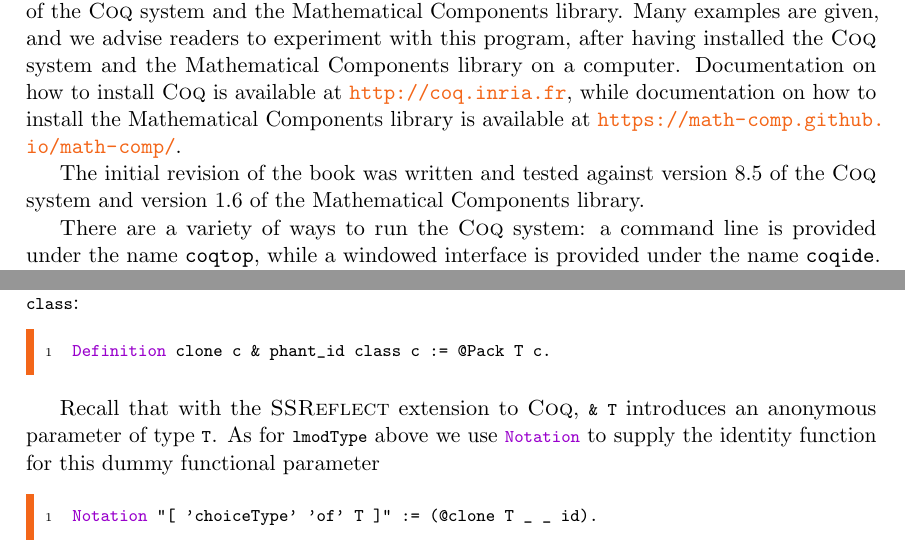
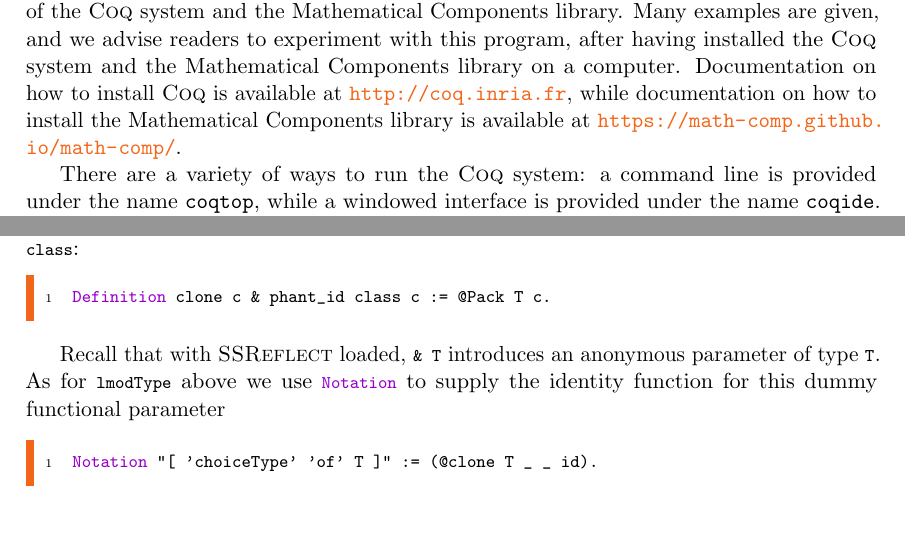
Before and after one commit to math-comp/mcb, a LaTeX thesis (tex/main.tex, which reads tex/ch0.tex, tex/chHierarchy.tex): two parts of pages 5 and 166 of 187, joined at a grey line, cut so that both start at the same text, the shorter picture padded with empty space. Compiled offline with pdfLaTeX.

Commit message:
ssr is in coq, and we don't use 8.5 anymore

```diff
--- a/tex/ch0.tex
+++ b/tex/ch0.tex
@@ -197,8 +197,8 @@ at \url{http://coq.inria.fr}, while documentation on how to install
 the \mcbMC{} library is available at
 \url{https://math-comp.github.io/math-comp/}.
 
-The initial revision of the book was written and tested against
-version 8.5 of the \Coq{} system and version 1.6 of the \mcbMC{} library.
+% The initial revision of the book was written and tested against
+% version 8.6 of the \Coq{} system and version 1.6 of the \mcbMC{} library.
 
 There are a variety of ways to run the \Coq{} system: a command line is
 provided under the name \texttt{coqtop}, while a windowed interface is
--- a/tex/chHierarchy.tex
+++ b/tex/chHierarchy.tex
@@ -856,7 +856,7 @@ section variables \C{T} and~\C{cT}, and the definition of \C{class}:
 Definition clone c & phant_id class c := @Pack T c.
 \end{coq}
 
-Recall that with the {\sc SSReflect} extension to \Coq{}, \lstinline/& T/
+Recall that with {\sc SSReflect} loaded, \lstinline/& T/
 introduces an anonymous parameter of type~\C{T}. As for \C{lmodType}
 above we use \lstinline/Notation/ to supply the identity function
 for this dummy functional parameter
```
